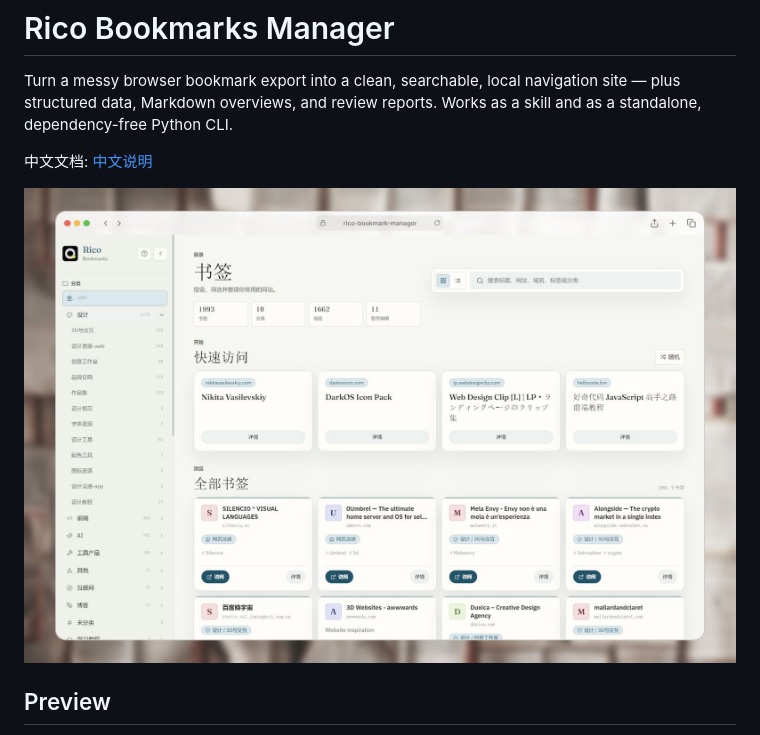
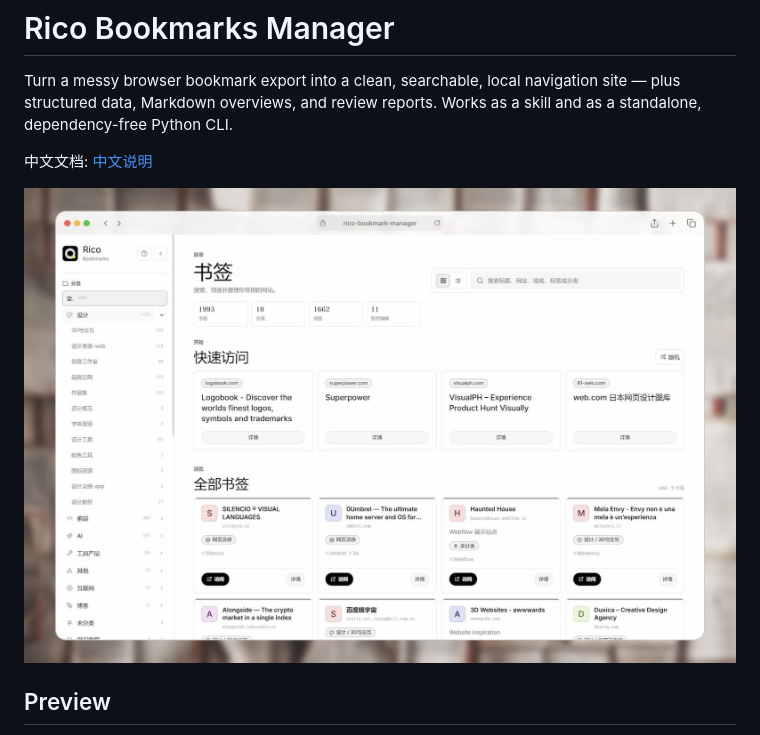
Before and after one commit to ricocc/rico-bookmark-manager, a Markdown page: README.md, the part around the change. Drawn GitHub-style.

Commit message:
update
Updated screenshot image for the 'ease' theme in README.

```diff
--- a/README.md
+++ b/README.md
@@ -4,7 +4,7 @@ Turn a messy browser bookmark export into a clean, searchable, local navigation
 
 中文文档: [中文说明](README.zh.md)
 
-![ease 主题](screenshot/ease.jpeg)
+![ease 主题](screenshot/ui.jpeg)
 
 ## Preview
 
```
